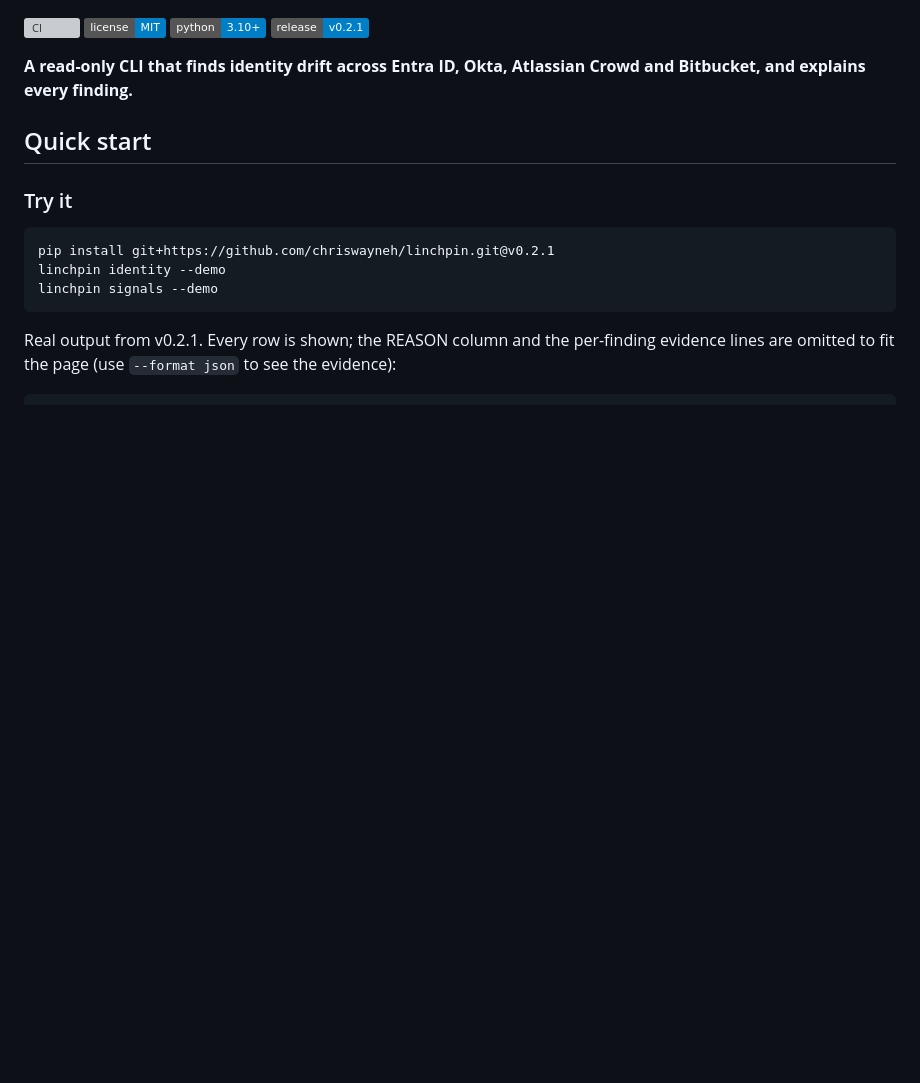
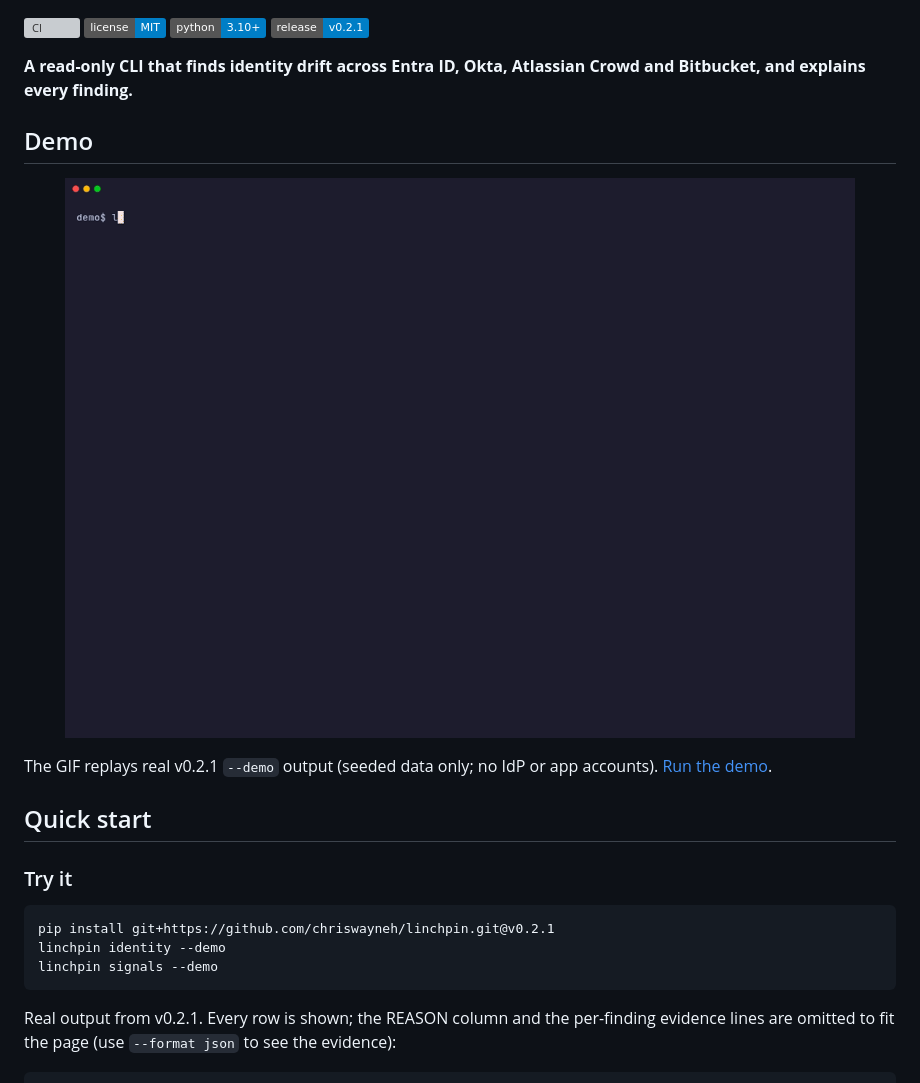
Before and after one commit to chriswayneh/linchpin, a Markdown page: README.md, the part around the change. Drawn GitHub-style; pictures changed too: docs/assets/demo.gif (added); badges without logos; blank space fills up the shorter version; grey boxes are pictures that could not be loaded.

```diff
--- a/README.md
+++ b/README.md
@@ -12,6 +12,17 @@
 
 **A read-only CLI that finds identity drift across Entra ID, Okta, Atlassian Crowd and
 Bitbucket, and explains every finding.**
+
+## Demo
+
+<p align="center">
+<img src="docs/assets/demo.gif"
+alt="linchpin v0.2.1 demo: signals and identity from seeded fixtures"
+width="100%">
+</p>
+
+The GIF replays real v0.2.1 `--demo` output (seeded data only; no IdP or
+app accounts). [Run the demo](docs/demo.md).
 
 ## Quick start
 
```
Also changed, not shown: docs/demo.md (added, +50 -0 lines), 2 other files.
